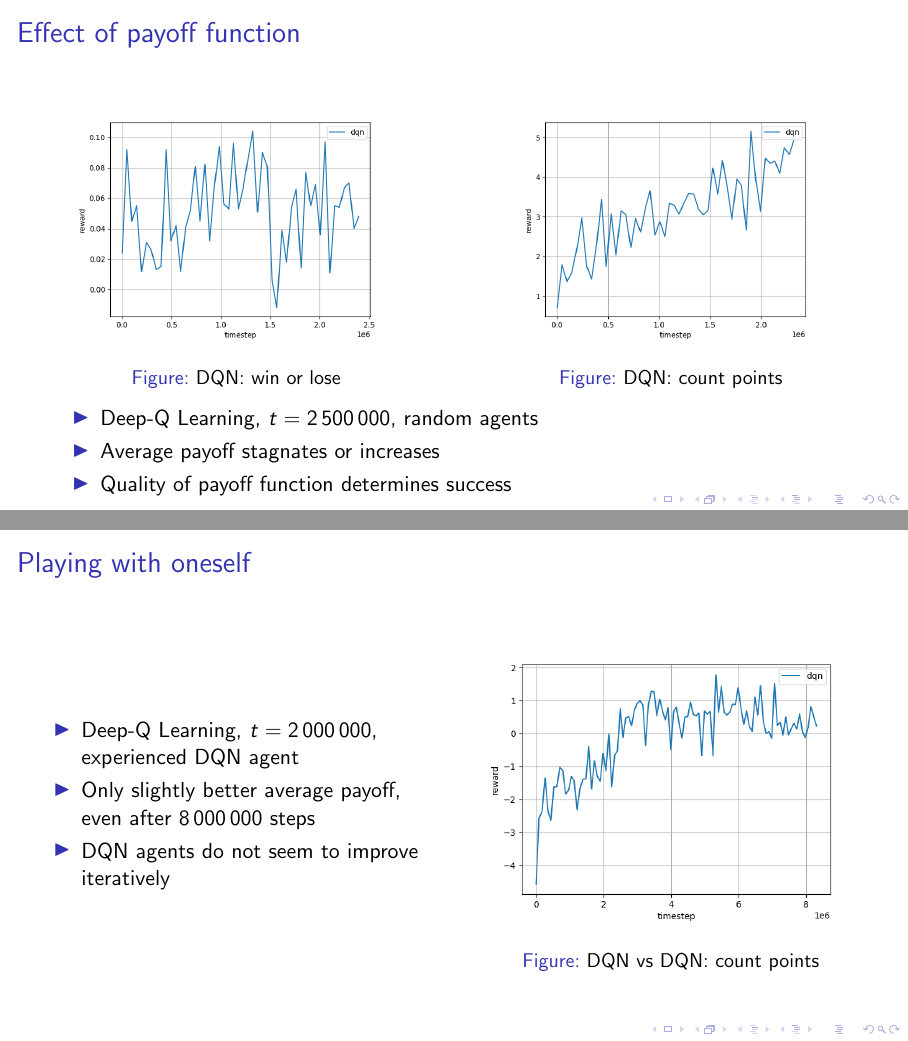
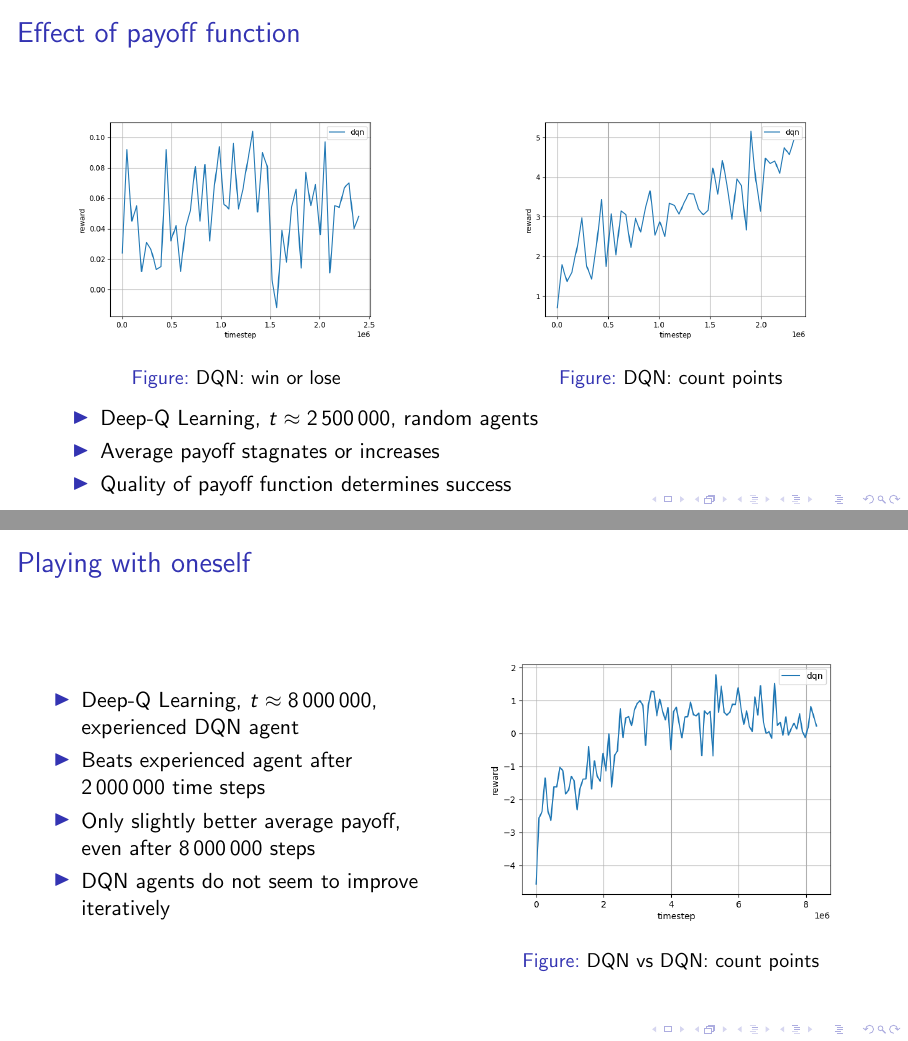
Before and after one commit to Baloise-CodeCamp-2022/PokerBot, LaTeX slides (docs/slides/presentation.tex, which reads docs/slides/training.tex): pages 3 and 6 of 7, joined at a grey line. Compiled offline with pdfLaTeX.

Commit message:
fix(training slides): correct numerous mistakes

```diff
--- a/docs/slides/training.tex
+++ b/docs/slides/training.tex
@@ -33,7 +33,7 @@
 \end{columns}
 
 \begin{itemize}
-\item Deep-Q Learning, $t = \numprint{2500000}$, random agents
+\item Deep-Q Learning, $t \approx \numprint{2500000}$, random agents
 \item Average payoff stagnates or increases
 \item Quality of payoff function determines success
 \end{itemize}
@@ -102,7 +102,8 @@
 
 \begin{column}{.5\textwidth}
 \begin{itemize}
-\item Deep-Q Learning, $t = \numprint{2000000}$, experienced DQN agent
+\item Deep-Q Learning, $t \approx \numprint{8000000}$, experienced DQN agent
+\item Beats experienced agent after \numprint{2000000} time steps
 \item Only slightly better average payoff, even after \numprint{8000000} steps
 \item DQN agents do not seem to improve iteratively
 \end{itemize}
```
Also changed, not shown: docs/slides/training.tex (6 more changed lines).
